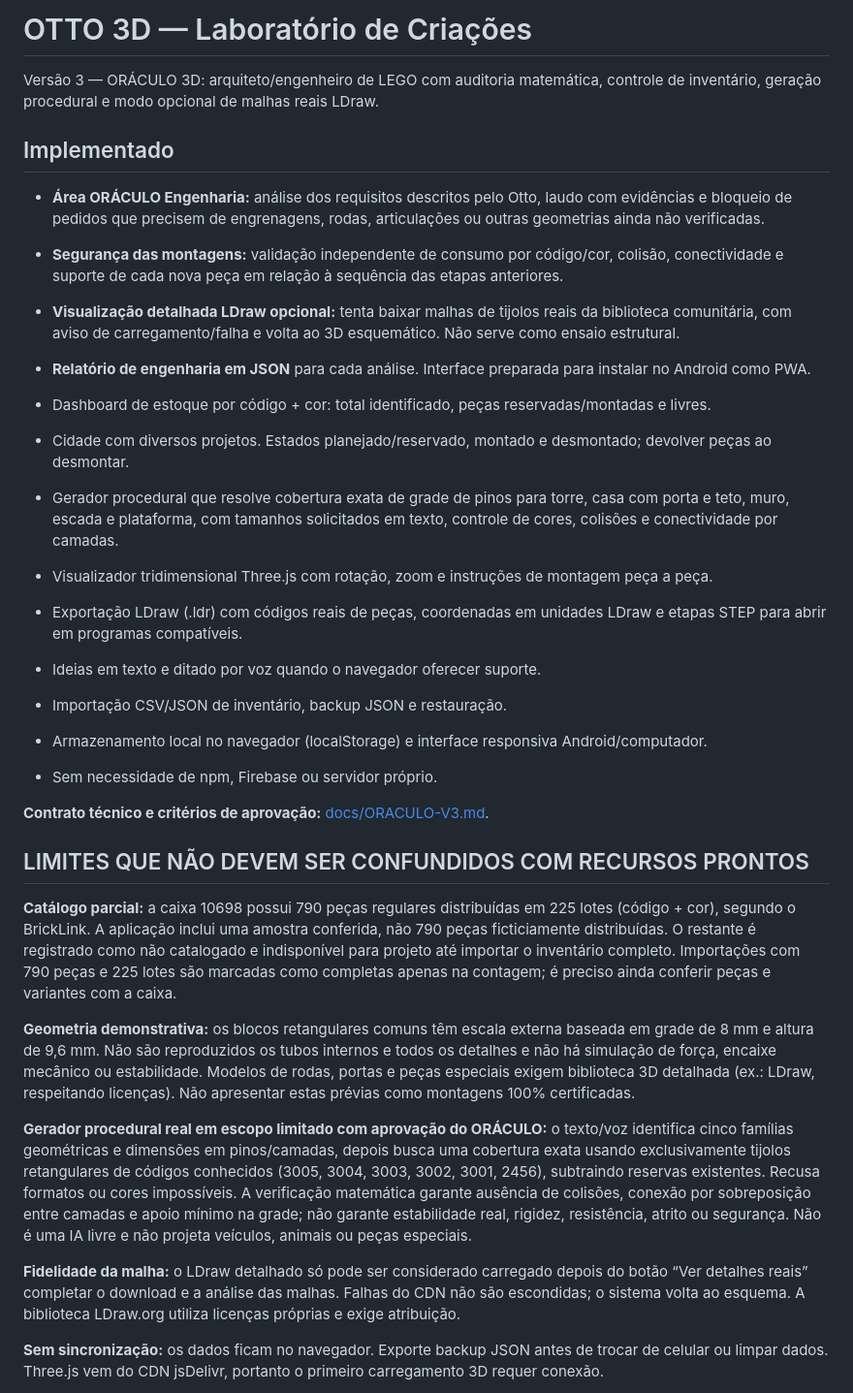
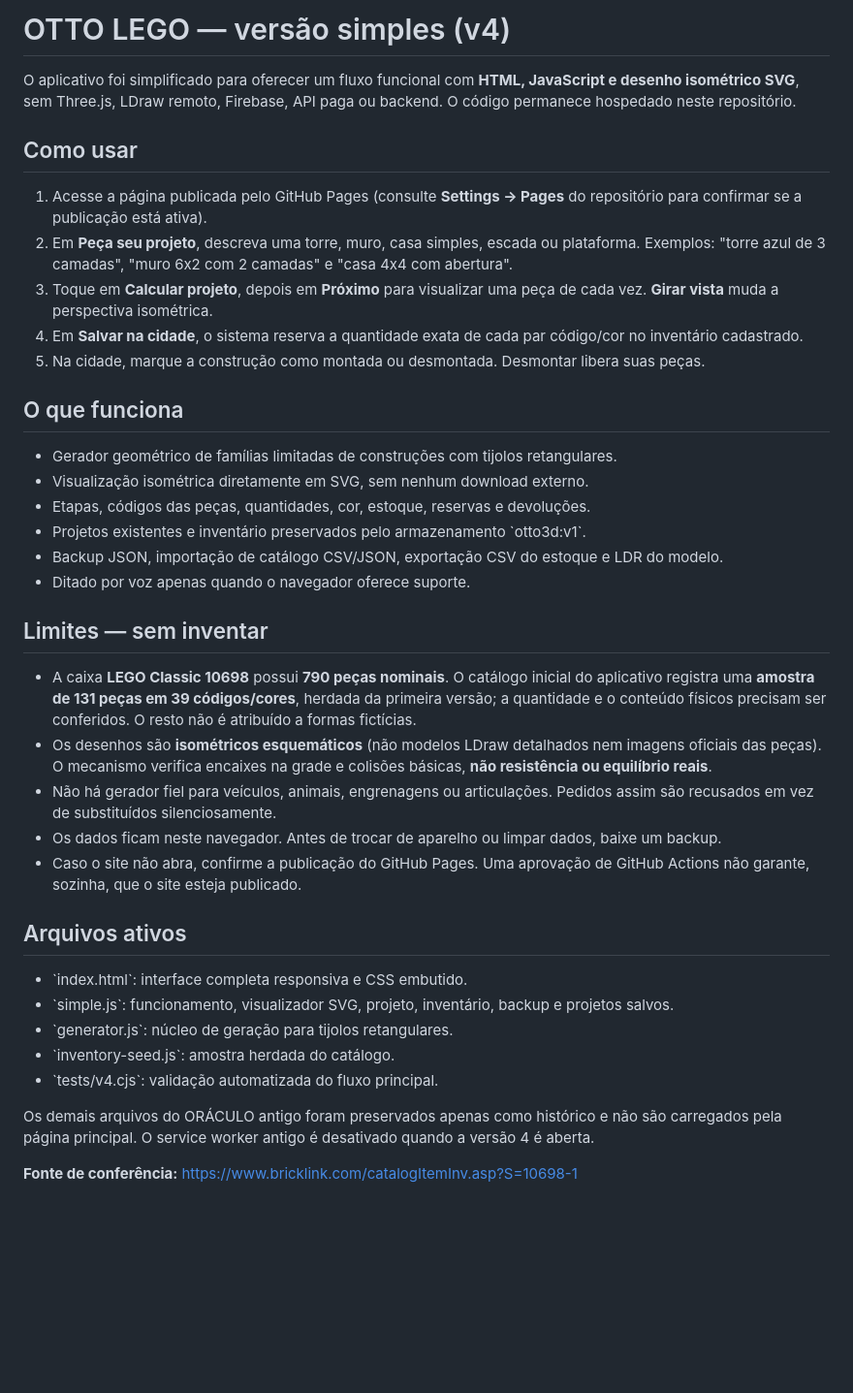
Before and after one commit to tsvalencio-IA/Lego, a Markdown page: README.md, the part around one of its changes. Shown at 97% size. GitHub-like rendering; blank space fills up the shorter version.

Commit message:
docs: describe honest v4 simplified interface, active files and Pages setup

```diff
--- a/README.md
+++ b/README.md
@@ -1,35 +1,41 @@
-# OTTO 3D — Laboratório de Criações
+# OTTO LEGO — versão simples (v4)
 
-Versão 3 — ORÁCULO 3D: arquiteto/engenheiro de LEGO com auditoria matemática, controle de inventário, geração procedural e modo opcional de malhas reais LDraw.
+O aplicativo foi simplificado para oferecer um fluxo funcional com **HTML, JavaScript e desenho isométrico SVG**, sem Three.js, LDraw remoto, Firebase, API paga ou backend. O código permanece hospedado neste repositório.
 
-## Implementado
+## Como usar
 
-- **Área ORÁCULO Engenharia:** análise dos requisitos descritos pelo Otto, laudo com evidências e bloqueio de pedidos que precisem de engrenagens, rodas, articulações ou outras geometrias ainda não verificadas.
-- **Segurança das montagens:** validação independente de consumo por código/cor, colisão, conectividade e suporte de cada nova peça em relação à sequência das etapas anteriores.
-- **Visualização detalhada LDraw opcional:** tenta baixar malhas de tijolos reais da biblioteca comunitária, com aviso de carregamento/falha e volta ao 3D esquemático. Não serve como ensaio estrutural.
-- **Relatório de engenharia em JSON** para cada análise. Interface preparada para instalar no Android como PWA.
+1. Acesse a página publicada pelo GitHub Pages (consulte **Settings → Pages** do repositório para confirmar se a publicação está ativa).
+2. Em **Peça seu projeto**, descreva uma torre, muro, casa simples, escada ou plataforma. Exemplos: "torre azul de 3 camadas", "muro 6x2 com 2 camadas" e "casa 4x4 com abertura".
+3. Toque em **Calcular projeto**, depois em **Próximo** para visualizar uma peça de cada vez. **Girar vista** muda a perspectiva isométrica.
+4. Em **Salvar na cidade**, o sistema reserva a quantidade exata de cada par código/cor no inventário cadastrado.
+5. Na cidade, marque a construção como montada ou desmontada. Desmontar libera suas peças.
 
-- Dashboard de estoque por código + cor: total identificado, peças reservadas/montadas e livres.
-- Cidade com diversos projetos. Estados planejado/reservado, montado e desmontado; devolver peças ao desmontar.
-- Gerador procedural que resolve cobertura exata de grade de pinos para torre, casa com porta e teto, muro, escada e plataforma, com tamanhos solicitados em texto, controle de cores, colisões e conectividade por camadas.
-- Visualizador tridimensional Three.js com rotação, zoom e instruções de montagem peça a peça.
-- Exportação LDraw (.ldr) com códigos reais de peças, coordenadas em unidades LDraw e etapas STEP para abrir em programas compatíveis.
-- Ideias em texto e ditado por voz quando o navegador oferecer suporte.
-- Importação CSV/JSON de inventário, backup JSON e restauração.
-- Armazenamento local no navegador (localStorage) e interface responsiva Android/computador.
-- Sem necessidade de npm, Firebase ou servidor próprio.
+## O que funciona
 
-**Contrato técnico e critérios de aprovação:** [docs/ORACULO-V3.md](docs/ORACULO-V3.md).
+- Gerador geométrico de famílias limitadas de construções com tijolos retangulares.
+- Visualização isométrica diretamente em SVG, sem nenhum download externo.
+- Etapas, códigos das peças, quantidades, cor, estoque, reservas e devoluções.
+- Projetos existentes e inventário preservados pelo armazenamento \`otto3d:v1\`.
+- Backup JSON, importação de catálogo CSV/JSON, exportação CSV do estoque e LDR do modelo.
+- Ditado por voz apenas quando o navegador oferece suporte.
 
-## LIMITES QUE NÃO DEVEM SER CONFUNDIDOS COM RECURSOS PRONTOS
+## Limites — sem inventar
 
-**Catálogo parcial:** a caixa 10698 possui 790 peças regulares distribuídas em 225 lotes (código + cor), segundo o BrickLink. A aplicação inclui uma amostra conferida, não 790 peças ficticiamente distribuídas. O restante é registrado como não catalogado e indisponível para projeto até importar o inventário completo. Importações com 790 peças e 225 lotes são marcadas como completas apenas na contagem; é preciso ainda conferir peças e variantes com a caixa.
+- A caixa **LEGO Classic 10698** possui **790 peças nominais**. O catálogo inicial do aplicativo registra uma **amostra de 131 peças em 39 códigos/cores**, herdada da primeira versão; a quantidade e o conteúdo físicos precisam ser conferidos. O resto não é atribuído a formas fictícias.
+- Os desenhos são **isométricos esquemáticos** (não modelos LDraw detalhados nem imagens oficiais das peças). O mecanismo verifica encaixes na grade e colisões básicas, **não resistência ou equilíbrio reais**.
+- Não há gerador fiel para veículos, animais, engrenagens ou articulações. Pedidos assim são recusados em vez de substituídos silenciosamente.
+- Os dados ficam neste navegador. Antes de trocar de aparelho ou limpar dados, baixe um backup.
+- Caso o site não abra, confirme a publicação do GitHub Pages. Uma aprovação de GitHub Actions não garante, sozinha, que o site esteja publicado.
 
-**Geometria demonstrativa:** os blocos retangulares comuns têm escala externa baseada em grade de 8 mm e altura de 9,6 mm. Não são reproduzidos os tubos internos e todos os detalhes e não há simulação de força, encaixe mecânico ou estabilidade. Modelos de rodas, portas e peças especiais exigem biblioteca 3D detalhada (ex.: LDraw, respeitando licenças). Não apresentar estas prévias como montagens 100% certificadas.
+## Arquivos ativos
 
-**Gerador procedural real em escopo limitado com aprovação do ORÁCULO:** o texto/voz identifica cinco famílias geométricas e dimensões em pinos/camadas, depois busca uma cobertura exata usando exclusivamente tijolos retangulares de códigos conhecidos (3005, 3004, 3003, 3002, 3001, 2456), subtraindo reservas existentes. Recusa formatos ou cores impossíveis. A verificação matemática garante ausência de colisões, conexão por sobreposição entre camadas e apoio mínimo na grade; não garante estabilidade real, rigidez, resistência, atrito ou segurança. Não é uma IA livre e não projeta veículos, animais ou peças especiais.
+- \`index.html\`: interface completa responsiva e CSS embutido.
+- \`simple.js\`: funcionamento, visualizador SVG, projeto, inventário, backup e projetos salvos.
+- \`generator.js\`: núcleo de geração para tijolos retangulares.
+- \`inventory-seed.js\`: amostra herdada do catálogo.
+- \`tests/v4.cjs\`: validação automatizada do fluxo principal.
 
-**Fidelidade da malha:** o LDraw detalhado só pode ser considerado carregado depois do botão “Ver detalhes reais” completar o download e a análise das malhas. Falhas do CDN não são escondidas; o sistema volta ao esquema. A biblioteca LDraw.org utiliza licenças próprias e exige atribuição.
+Os demais arquivos do ORÁCULO antigo foram preservados apenas como histórico e não são carregados pela página principal. O service worker antigo é desativado quando a versão 4 é aberta.
 
-**Sem sincronização:** os dados ficam no navegador. Exporte backup JSON antes de trocar de celular ou limpar dados. Three.js vem do CDN jsDelivr, portanto o primeiro carregamento 3D requer conexão.
+**Fonte de conferência:** https://www.bricklink.com/catalogItemInv.asp?S=10698-1
 
```
Also changed, not shown: other parts of README.md (+1 -39 lines).
